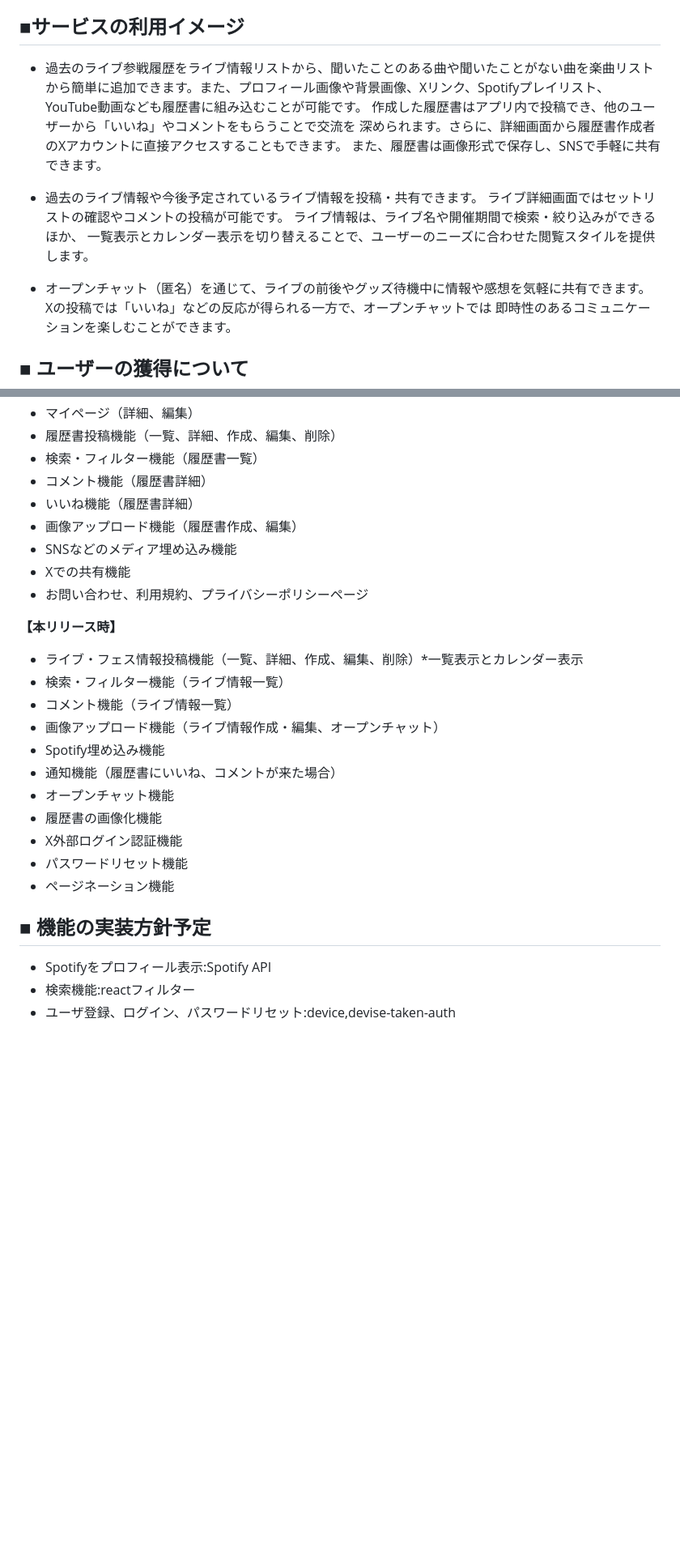
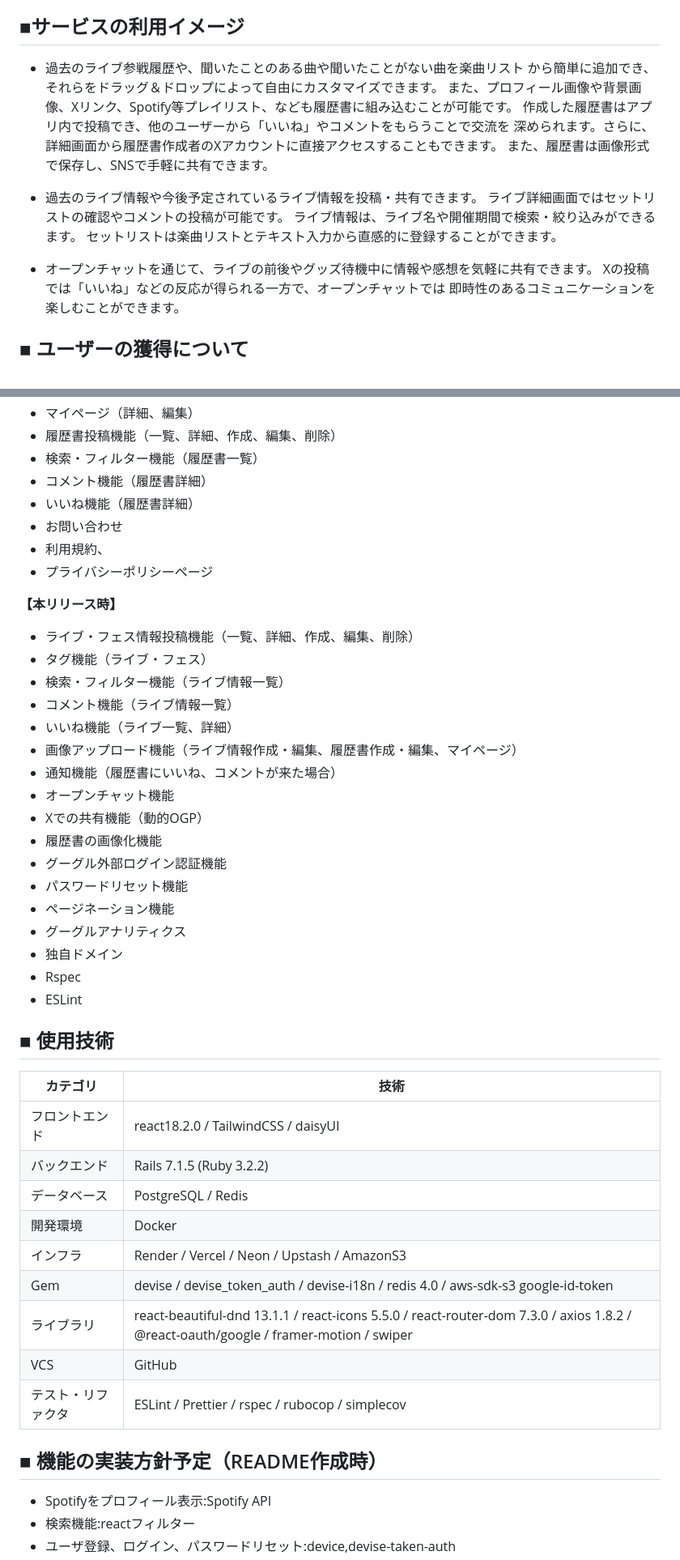
Before and after one commit to riku-work10/band_resume, a Markdown page: README.md, 2 parts joined by grey strips. Shown: that part at 81% size. GitHub-like rendering; blank space fills up the shorter version.

```diff
--- a/README.md
+++ b/README.md
@@ -20,19 +21,19 @@
 - 10代～20代（ファン層がこの年代のため。SNS拡散力が高く、履歴書共有を通じてファン間の交流が活発になることが期待されるため。）
 
 ## ■サービスの利用イメージ
-- 過去のライブ参戦履歴をライブ情報リストから、聞いたことのある曲や聞いたことがない曲を楽曲リスト
-から簡単に追加できます。また、プロフィール画像や背景画像、Xリンク、Spotifyプレイリスト、
-YouTube動画なども履歴書に組み込むことが可能です。
+- 過去のライブ参戦履歴や、聞いたことのある曲や聞いたことがない曲を楽曲リスト
+から簡単に追加でき、それらをドラッグ＆ドロップによって自由にカスタマイズできます。
+また、プロフィール画像や背景画像、Xリンク、Spotify等プレイリスト、なども履歴書に組み込むことが可能です。
 作成した履歴書はアプリ内で投稿でき、他のユーザーから「いいね」やコメントをもらうことで交流を
 深められます。さらに、詳細画面から履歴書作成者のXアカウントに直接アクセスすることもできます。
 また、履歴書は画像形式で保存し、SNSで手軽に共有できます。
 
 - 過去のライブ情報や今後予定されているライブ情報を投稿・共有できます。
 ライブ詳細画面ではセットリストの確認やコメントの投稿が可能です。
-ライブ情報は、ライブ名や開催期間で検索・絞り込みができるほか、
-一覧表示とカレンダー表示を切り替えることで、ユーザーのニーズに合わせた閲覧スタイルを提供します。
+ライブ情報は、ライブ名や開催期間で検索・絞り込みができるます。
+セットリストは楽曲リストとテキスト入力から直感的に登録することができます。
 
-- オープンチャット（匿名）を通じて、ライブの前後やグッズ待機中に情報や感想を気軽に共有できます。
+- オープンチャットを通じて、ライブの前後やグッズ待機中に情報や感想を気軽に共有できます。
 Xの投稿では「いいね」などの反応が得られる一方で、オープンチャットでは
 即時性のあるコミュニケーションを楽しむことができます。
 
@@ -66,27 +67,44 @@ Xの投稿では「いいね」などの反応が得られる一方で、オー
 - 検索・フィルター機能（履歴書一覧）
 - コメント機能（履歴書詳細）
 - いいね機能（履歴書詳細）
-- 画像アップロード機能（履歴書作成、編集）
-- SNSなどのメディア埋め込み機能
-- Xでの共有機能
-- お問い合わせ、利用規約、プライバシーポリシーページ
+- お問い合わせ
+- 利用規約、
+- プライバシーポリシーページ
 
 **【本リリース時】**
-- ライブ・フェス情報投稿機能（一覧、詳細、作成、編集、削除）*一覧表示とカレンダー表示
+- ライブ・フェス情報投稿機能（一覧、詳細、作成、編集、削除）
+- タグ機能（ライブ・フェス）
 - 検索・フィルター機能（ライブ情報一覧）
 - コメント機能（ライブ情報一覧）
-- 画像アップロード機能（ライブ情報作成・編集、オープンチャット）
-- Spotify埋め込み機能
+- いいね機能（ライブ一覧、詳細）
+- 画像アップロード機能（ライブ情報作成・編集、履歴書作成・編集、マイページ）
 - 通知機能（履歴書にいいね、コメントが来た場合）
 - オープンチャット機能
+- Xでの共有機能（動的OGP）
 - 履歴書の画像化機能
-- X外部ログイン認証機能
+- グーグル外部ログイン認証機能
 - パスワードリセット機能
 - ページネーション機能
+- グーグルアナリティクス
+- 独自ドメイン
+- Rspec
+- ESLint
+
+## ■ 使用技術
+| **カテゴリ** | **技術** |
+| --- | --- |
+| フロントエンド | react18.2.0 / TailwindCSS / daisyUI  |
+| バックエンド | Rails 7.1.5 (Ruby 3.2.2) |
+| データベース | PostgreSQL / Redis |
+| 開発環境 | Docker |
+| インフラ | Render / Vercel / Neon / Upstash / AmazonS3 |
+| Gem | devise / devise_token_auth / devise-i18n / redis 4.0 / aws-sdk-s3 google-id-token |
+| ライブラリ | react-beautiful-dnd 13.1.1 / react-icons 5.5.0 / react-router-dom 7.3.0 / axios 1.8.2 / @react-oauth/google / framer-motion / swiper |
+| VCS | GitHub |
+| テスト・リファクタ | ESLint / Prettier / rspec / rubocop / simplecov |
 
 
-
-## ■ 機能の実装方針予定
+## ■ 機能の実装方針予定（README作成時）
 - Spotifyをプロフィール表示:Spotify API
 - 検索機能:reactフィルター
 - ユーザ登録、ログイン、パスワードリセット:device,devise-taken-auth
```
Also changed, not shown: other parts of README.md (+3 -2 lines).
